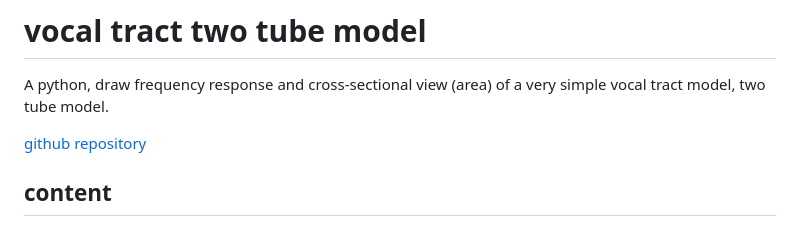
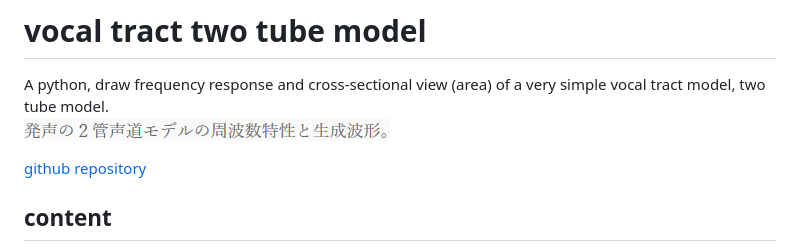
Before and after one commit to shun60s/Vocal-Tube-Model, a Markdown page: README.md, the part around the change. GitHub-like rendering; pictures changed too: figures/sentence1s.png (added).

Commit message:
add sentence

```diff
--- a/README.md
+++ b/README.md
@@ -1,6 +1,7 @@
 # vocal tract two tube model
 
 A python, draw frequency response and cross-sectional view (area) of a very simple vocal tract model, two tube model.
+![sentence](figures/sentence1s.png)
 
 [github repository](https://github.com/shun60s/Vocal-Tube-Model)
 
```
